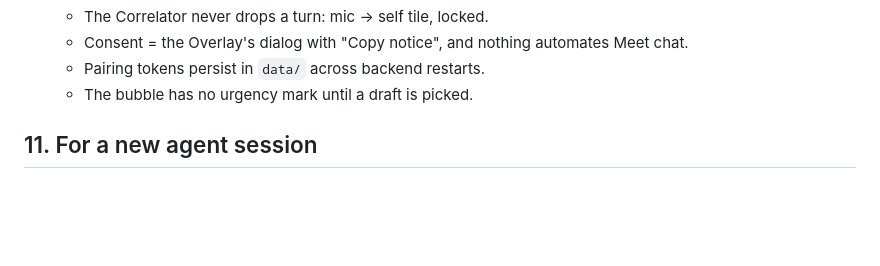
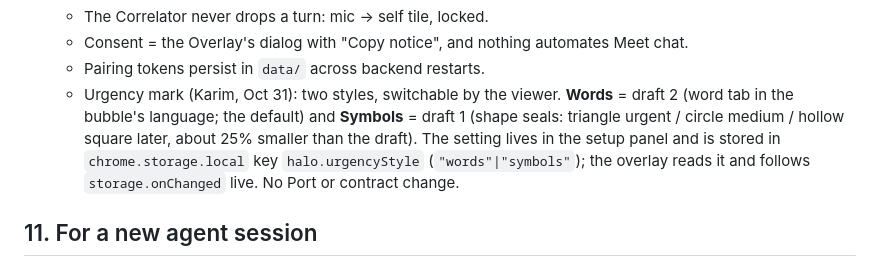
Before and after one commit to xKarimAm/halo, a Markdown page: docs/DECISIONS.md, the part around the change. Drawn GitHub-style; blank space fills up the shorter version.

Commit message:
docs(decisions): urgency mark = words or symbols, viewer setting (#32)
Co-authored-by: Claude Opus 5.5 <noreply@anthropic.com>

```diff
--- a/docs/DECISIONS.md
+++ b/docs/DECISIONS.md
@@ -165,7 +165,7 @@ Recorded in the module PLAN.md files they affect; the short list here wins if a
   - The Correlator never drops a turn: mic -> self tile, locked.
   - Consent = the Overlay's dialog with "Copy notice", and nothing automates Meet chat.
   - Pairing tokens persist in `data/` across backend restarts.
-  - The bubble has no urgency mark until a draft is picked.
+  - Urgency mark (Karim, Oct 31): two styles, switchable by the viewer. **Words** = draft 2 (word tab in the bubble's language; the default) and **Symbols** = draft 1 (shape seals: triangle urgent / circle medium / hollow square later, about 25% smaller than the draft). The setting lives in the setup panel and is stored in `chrome.storage.local` key `halo.urgencyStyle` (`"words"|"symbols"`); the overlay reads it and follows `storage.onChanged` live. No Port or contract change.
 
 ## 11. For a new agent session
 
```
